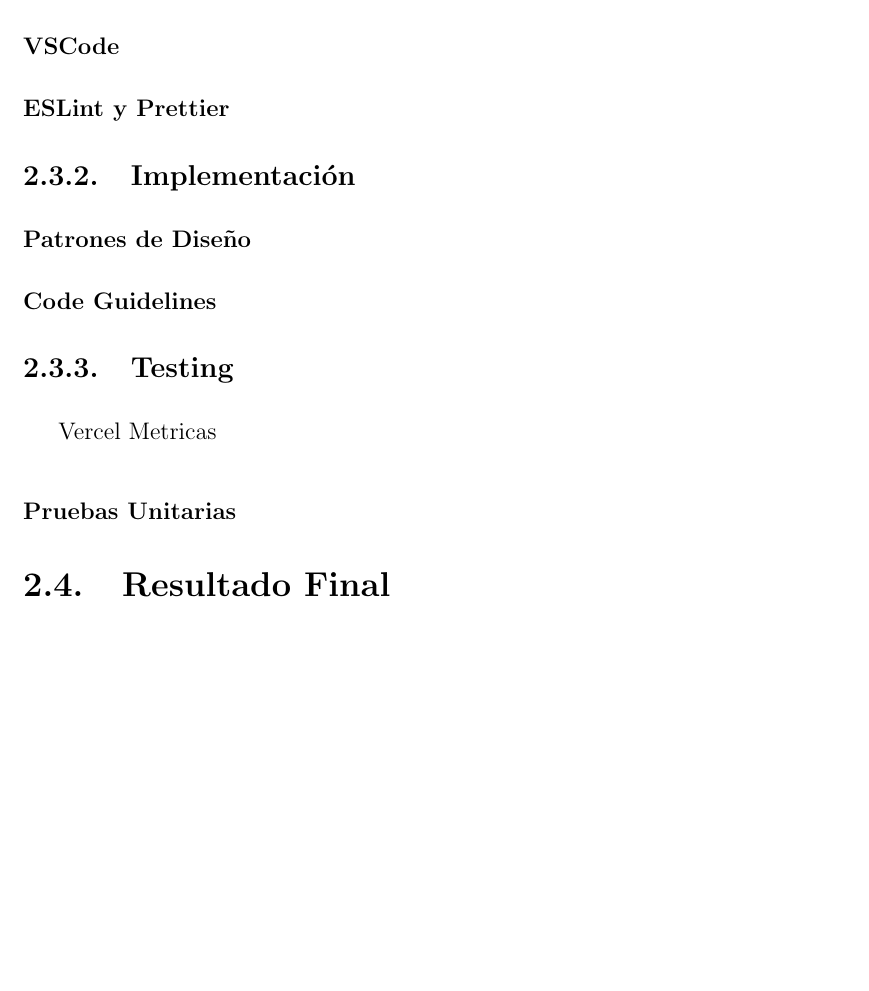
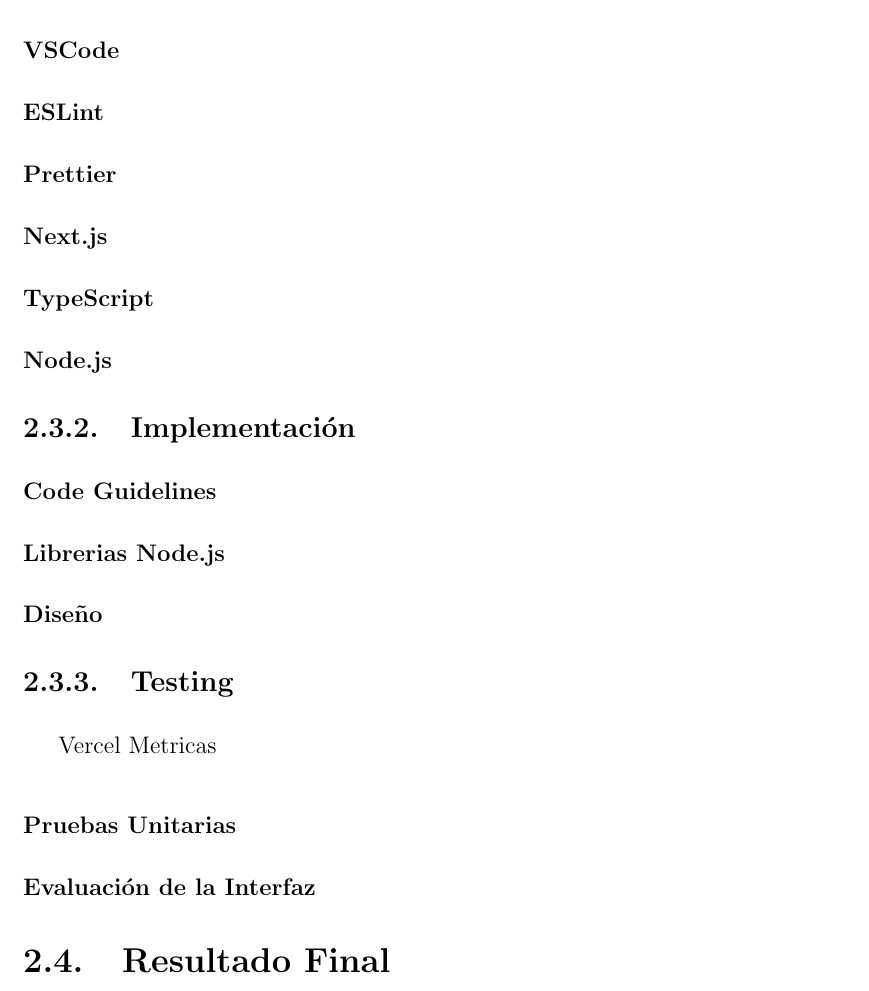
Before and after one commit to alberttogoca/Memoria-TFG-Earfit, a LaTeX document (tfg.tex): part of page 23 of 30, cut so that both start at the same text, the shorter picture padded with empty space. Compiled offline with pdfLaTeX.

Commit message:
restructure index

```diff
--- a/tfg.tex
+++ b/tfg.tex
@@ -540,4 +540,8 @@
 Comparativa Angular, React y Vue
 https://unpocodejava.com/2018/12/21/react-vs-angular-vs-vue-js/
 
+\subsubsection{VSCode}
+\subsubsection{ESLint}
+\subsubsection{Prettier}
+
 \subsubsection{Next.js}
@@ -548,21 +550,20 @@
 
 \subsubsection{Node.js}
 
-\subsubsection{VSCode}
 
-\subsubsection{ESLint y Prettier}
 
 \subsection{Implementación}
 
-\subsubsection{Patrones de Diseño}
-
 \subsubsection{Code Guidelines}
+\subsubsection{Librerias Node.js}
+\subsubsection{Diseño}
 
 \subsection{Testing}
 
 Vercel Metricas
 
 \subsubsection{Pruebas Unitarias}
+\subsubsection{Evaluación de la Interfaz}
 
 \section{Resultado Final}
 
```
Also changed, not shown: tfg.tex (2 more changed lines), 7 other files.
